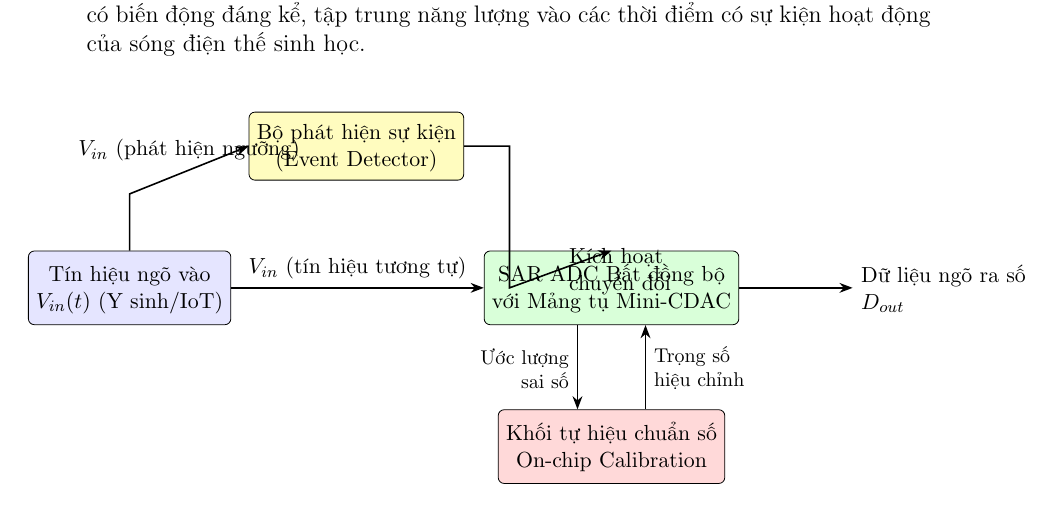
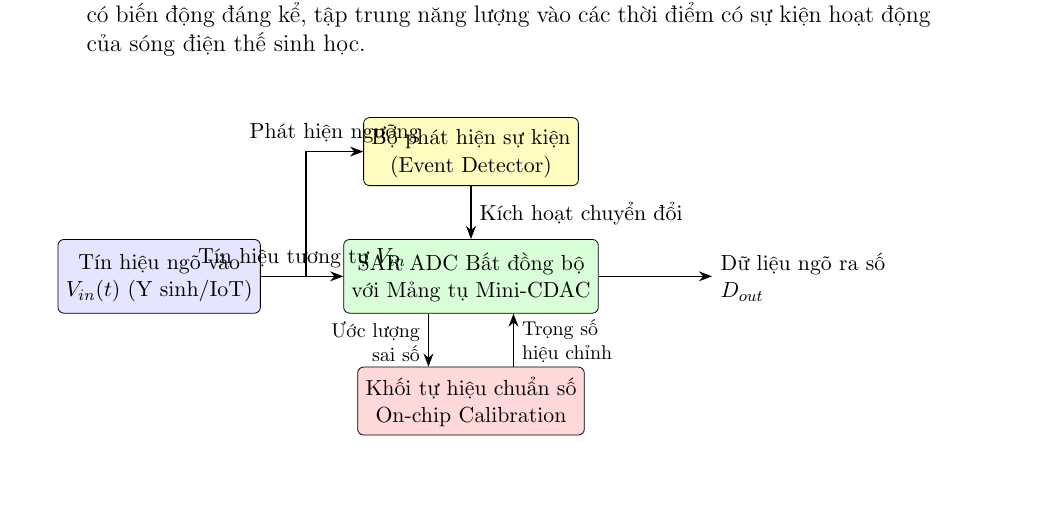
Before and after one commit to Axiarcu1/GK5033, a LaTeX document (GK5033_Bao_Cao_BTTN_Vu_Tien_Giang_2570188.tex): part of page 11 of 14, cut so that both start at the same text, the shorter picture padded with empty space. Compiled offline with pdfLaTeX.

Commit message:
docs: update report for Vu Tien Giang 2570188

```diff
--- a/GK5033_Bao_Cao_BTTN_Vu_Tien_Giang_2570188.tex
+++ b/GK5033_Bao_Cao_BTTN_Vu_Tien_Giang_2570188.tex
@@ -378,49 +378,46 @@ Dựa trên phân tích phản biện ở trên, tôi đề xuất hai giả thu
 % Sơ đồ đề xuất cải tiến
 \begin{figure}[H]
 \centering
-\begin{tikzpicture}[>=Stealth, node distance=0pt]
-    % --- Hàng giữa (y=0): Khối ngõ vào và SAR ADC ---
+\begin{tikzpicture}[>=Stealth]
+    % Khối 1: Ngõ vào tín hiệu (Bên trái)
     \node [draw, rectangle, fill=blue!10, rounded corners=3pt,
            minimum width=2.8cm, minimum height=1.3cm, align=center, font=\small]
            (sensor) at (0, 0) {Tín hiệu ngõ vào\\$V_{in}(t)$ (Y sinh/IoT)};
 
+    % Khối 2: Bộ phát hiện sự kiện (Ở trên, thẳng hàng với SAR ADC)
+    \node [draw, rectangle, fill=yellow!25, rounded corners=3pt,
+           minimum width=3.4cm, minimum height=1.2cm, align=center, font=\small]
+           (event) at (5.5, 2.2) {Bộ phát hiện sự kiện\\(Event Detector)};
+
+    % Khối 3: SAR ADC Bất đồng bộ (Ở giữa)
     \node [draw, rectangle, fill=green!15, rounded corners=3pt,
-           minimum width=3.2cm, minimum height=1.3cm, align=center, font=\small]
-           (sar) at (8.5, 0) {SAR ADC Bất đồng bộ\\với Mảng tụ Mini-CDAC};
+           minimum width=3.4cm, minimum height=1.3cm, align=center, font=\small]
+           (sar) at (5.5, 0) {SAR ADC Bất đồng bộ\\với Mảng tụ Mini-CDAC};
 
-    % --- Hàng trên (y=2.5): Khối phát hiện sự kiện ---
-    \node [draw, rectangle, fill=yellow!25, rounded corners=3pt,
-           minimum width=3.0cm, minimum height=1.2cm, align=center, font=\small]
-           (event) at (4.0, 2.5) {Bộ phát hiện sự kiện\\(Event Detector)};
+    % Khối 4: Khối tự hiệu chuẩn số (Ở dưới, thẳng hàng với SAR ADC)
+    \node [draw, rectangle, fill=red!15, rounded corners=3pt,
+           minimum width=3.4cm, minimum height=1.2cm, align=center, font=\small]
+           (calib) at (5.5, -2.2) {Khối tự hiệu chuẩn số\\On-chip Calibration};
 
-    % --- Hàng dưới (y=-2.5): Khối tự hiệu chuẩn ---
-    \node [draw, rectangle, fill=red!15, rounded corners=3pt,
-           minimum width=3.2cm, minimum height=1.3cm, align=center, font=\small]
-           (calib) at (8.5, -2.8) {Khối tự hiệu chuẩn số\\On-chip Calibration};
+    % Đường 1: Từ ngõ vào rẽ lên Bộ phát hiện sự kiện (dùng đường gãy góc vuông |- rõ ràng)
+    \draw [->, thick] (sensor.east) -- ++(0.8, 0) |- node[above, pos=0.75, font=\small] {Phát hiện ngưỡng} (event.west);
 
-    % === Các đường nối ===
-    % 1. Sensor -> Event Detector (rẽ lên trên)
-    \draw [->, thick] (sensor.north) -- ++(0, 1.0)
-        -- node[above, font=\small] {$V_{in}$ (phát hiện ngưỡng)} (event.west);
+    % Đường 2: Tín hiệu tương tự trực tiếp từ ngõ vào sang SAR ADC (đường thẳng ngang)
+    \draw [->, thick] (sensor.east) -- node[above, font=\small] {Tín hiệu tương tự $V_{in}$} (sar.west);
 
-    % 2. Sensor -> SAR ADC (ngang, trục chính)
-    \draw [->, thick] (sensor.east) -- node[above, font=\small] {$V_{in}$ (tín hiệu tương tự)} (sar.west);
+    % Đường 3: Tín hiệu kích hoạt từ Event Detector xuống SAR ADC (đường thẳng đứng từ trên xuống)
+    \draw [->, thick] (event.south) -- node[right, font=\small] {Kích hoạt chuyển đổi} (sar.north);
 
-    % 3. Event Detector -> SAR (kích hoạt chuyển đổi, từ cạnh đông Event rẽ xuống)
-    \draw [->, thick] (event.east) -- ++(0.8, 0)
-        -- ++(0, -2.5)
-        -- node[right, align=left, font=\small] {Kích hoạt\\chuyển đổi} (sar.north);
-
-    % 4. SAR -> Ngõ ra số (sang phải)
+    % Đường 4: Dữ liệu ngõ ra số từ SAR ADC sang phải
     \draw [->, thick] (sar.east) -- ++(2.0, 0)
         node[right, align=left, font=\small] {Dữ liệu ngõ ra số\\$D_{out}$};
 
-    % 5. SAR -> Calib (ước lượng sai số, cạnh tây của SAR xuống calib)
-    \draw [->, thick] ($(sar.south) + (-0.6, 0)$) -- ($(calib.north) + (-0.6, 0)$)
+    % Đường 5: Ước lượng sai số từ SAR ADC xuống Khối hiệu chuẩn (nhánh dọc bên trái)
+    \draw [->, thick] ($(sar.south) + (-0.75, 0)$) -- ($(calib.north) + (-0.75, 0)$)
         node[midway, left, font=\footnotesize, align=right] {Ước lượng\\sai số};
 
-    % 6. Calib -> SAR (trọng số hiệu chỉnh, cạnh đông calib lên SAR)
-    \draw [->, thick] ($(calib.north) + (0.6, 0)$) -- ($(sar.south) + (0.6, 0)$)
+    % Đường 6: Trọng số hiệu chỉnh từ Khối hiệu chuẩn lên SAR ADC (nhánh dọc bên phải)
+    \draw [->, thick] ($(calib.north) + (0.75, 0)$) -- ($(sar.south) + (0.75, 0)$)
         node[midway, right, font=\footnotesize, align=left] {Trọng số\\hiệu chỉnh};
 \end{tikzpicture}
 \caption{Sơ đồ khối kiến trúc vi mạch SAR ADC đề xuất cải tiến kết hợp phát hiện sự kiện và tự hiệu chuẩn số.}
```
